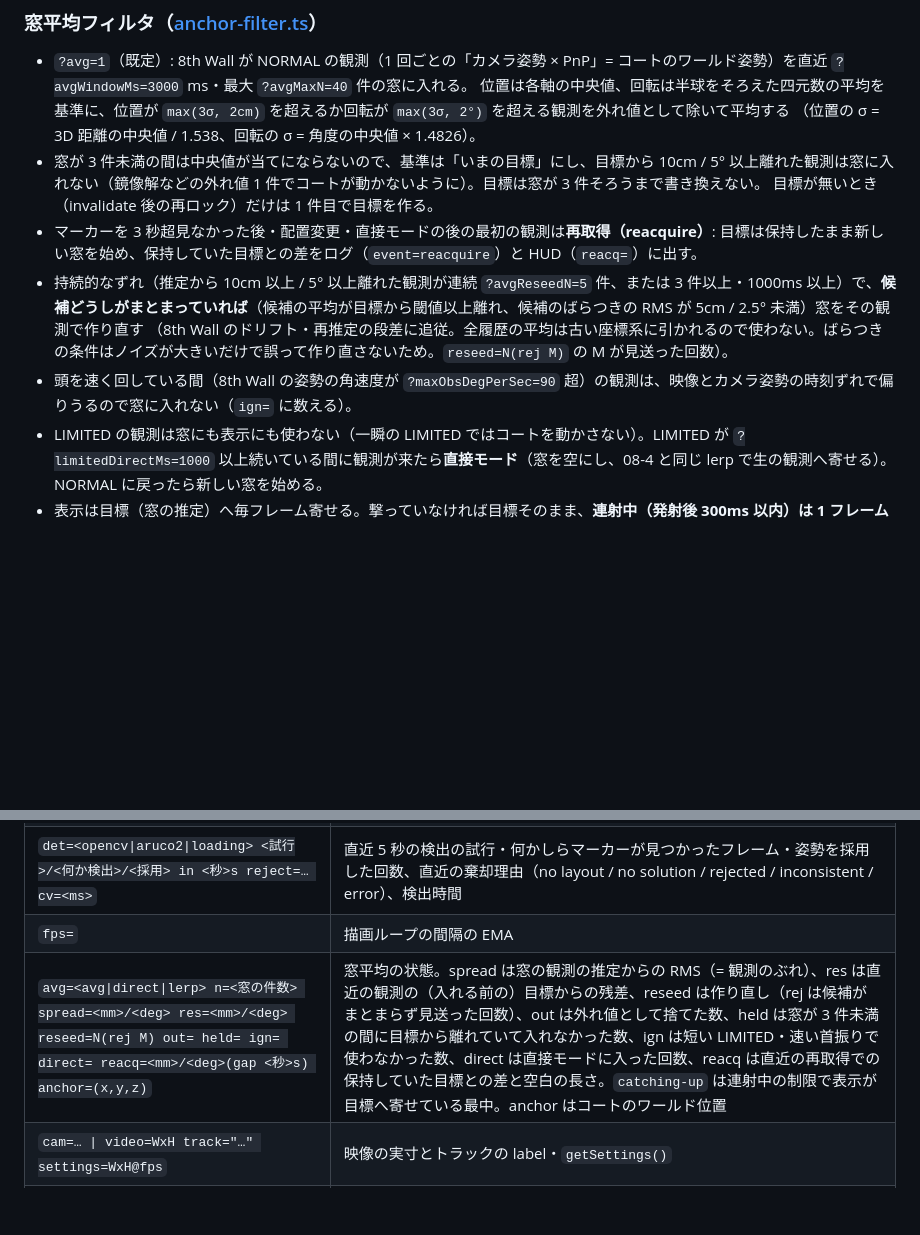
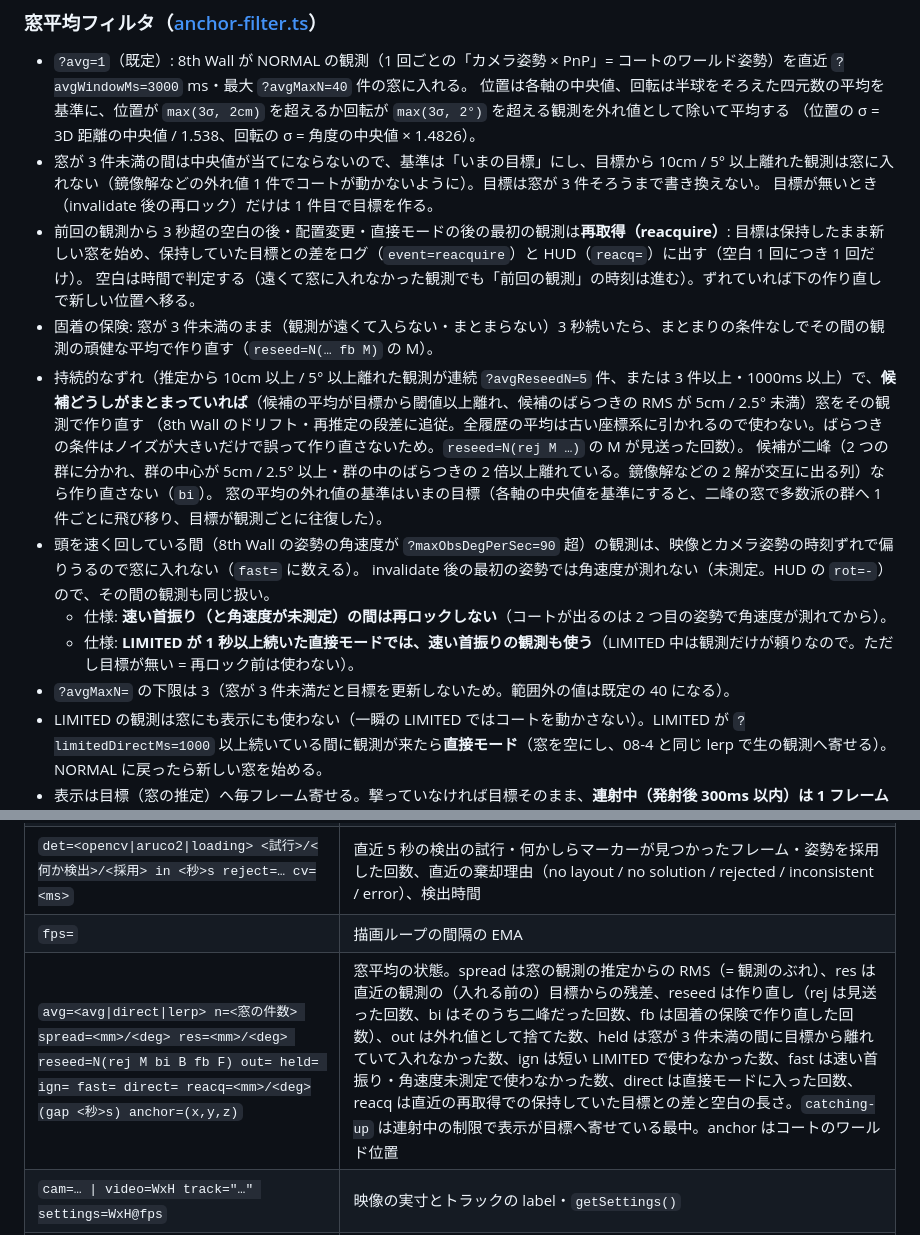
Before and after one commit to na2kera/mobile-mr, a Markdown page: demos/08-11-splatoon-8thwall-board/README.md, 2 parts joined by grey strips. Drawn GitHub-style; blank space fills up the shorter version.

Commit message:
docs(08-11): 再取得・固着の保険・二峰の判定・fast= と、速い首振り中の再ロック / 直接モードの仕様を README に追記
Co-Authored-By: Claude Opus 5.5 <noreply@anthropic.com>

```diff
--- a/demos/08-11-splatoon-8thwall-board/README.md
+++ b/demos/08-11-splatoon-8thwall-board/README.md
@@ -33,10 +33,18 @@ UI、サーバー（`server/splatoon.ts`。同じプロトコル・同じ WebSoc
   （位置の σ = 3D 距離の中央値 / 1.538、回転の σ = 角度の中央値 × 1.4826）。
 - 窓が 3 件未満の間は中央値が当てにならないので、基準は「いまの目標」にし、目標から 10cm / 5° 以上離れた観測は窓に入れない（鏡像解などの外れ値 1 件でコートが動かないように）。目標は窓が 3 件そろうまで書き換えない。
   目標が無いとき（invalidate 後の再ロック）だけは 1 件目で目標を作る。
-- マーカーを 3 秒超見なかった後・配置変更・直接モードの後の最初の観測は**再取得（reacquire）**: 目標は保持したまま新しい窓を始め、保持していた目標との差をログ（`event=reacquire`）と HUD（`reacq=`）に出す。
+- 前回の観測から 3 秒超の空白の後・配置変更・直接モードの後の最初の観測は**再取得（reacquire）**: 目標は保持したまま新しい窓を始め、保持していた目標との差をログ（`event=reacquire`）と HUD（`reacq=`）に出す（空白 1 回につき 1 回だけ）。
+  空白は時間で判定する（遠くて窓に入れなかった観測でも「前回の観測」の時刻は進む）。ずれていれば下の作り直しで新しい位置へ移る。
+- 固着の保険: 窓が 3 件未満のまま（観測が遠くて入らない・まとまらない）3 秒続いたら、まとまりの条件なしでその間の観測の頑健な平均で作り直す（`reseed=N(… fb M)` の M）。
 - 持続的なずれ（推定から 10cm 以上 / 5° 以上離れた観測が連続 `?avgReseedN=5` 件、または 3 件以上・1000ms 以上）で、**候補どうしがまとまっていれば**（候補の平均が目標から閾値以上離れ、候補のばらつきの RMS が 5cm / 2.5° 未満）窓をその観測で作り直す
-  （8th Wall のドリフト・再推定の段差に追従。全履歴の平均は古い座標系に引かれるので使わない。ばらつきの条件はノイズが大きいだけで誤って作り直さないため。`reseed=N(rej M)` の M が見送った回数）。
-- 頭を速く回している間（8th Wall の姿勢の角速度が `?maxObsDegPerSec=90` 超）の観測は、映像とカメラ姿勢の時刻ずれで偏りうるので窓に入れない（`ign=` に数える）。
+  （8th Wall のドリフト・再推定の段差に追従。全履歴の平均は古い座標系に引かれるので使わない。ばらつきの条件はノイズが大きいだけで誤って作り直さないため。`reseed=N(rej M …)` の M が見送った回数）。
+  候補が二峰（2 つの群に分かれ、群の中心が 5cm / 2.5° 以上・群の中のばらつきの 2 倍以上離れている。鏡像解などの 2 解が交互に出る列）なら作り直さない（`bi`）。
+  窓の平均の外れ値の基準はいまの目標（各軸の中央値を基準にすると、二峰の窓で多数派の群へ 1 件ごとに飛び移り、目標が観測ごとに往復した）。
+- 頭を速く回している間（8th Wall の姿勢の角速度が `?maxObsDegPerSec=90` 超）の観測は、映像とカメラ姿勢の時刻ずれで偏りうるので窓に入れない（`fast=` に数える）。
+  invalidate 後の最初の姿勢では角速度が測れない（未測定。HUD の `rot=-`）ので、その間の観測も同じ扱い。
+  - 仕様: **速い首振り（と角速度が未測定）の間は再ロックしない**（コートが出るのは 2 つ目の姿勢で角速度が測れてから）。
+  - 仕様: **LIMITED が 1 秒以上続いた直接モードでは、速い首振りの観測も使う**（LIMITED 中は観測だけが頼りなので。ただし目標が無い = 再ロック前は使わない）。
+- `?avgMaxN=` の下限は 3（窓が 3 件未満だと目標を更新しないため。範囲外の値は既定の 40 になる）。
 - LIMITED の観測は窓にも表示にも使わない（一瞬の LIMITED ではコートを動かさない）。LIMITED が `?limitedDirectMs=1000` 以上続いている間に観測が来たら**直接モード**（窓を空にし、08-4 と同じ lerp で生の観測へ寄せる）。NORMAL に戻ったら新しい窓を始める。
 - 表示は目標（窓の推定）へ毎フレーム寄せる。撃っていなければ目標そのまま、**連射中（発射後 300ms 以内）は 1 フレーム最大 5mm・0.3°** だけ寄せる（作り直し・直接モード・配置変更のどれでも発射の向きが飛ばないように）。再ロック直後（発射できない状態）は制限なし。
 - 追加マーカーの配置が変わったら窓を捨てる（表示の移行は上の制限つき）。
@@ -71,7 +79,7 @@ npm run dev -- --host 0.0.0.0
 | `inv=orientation:… projection:… visibility:… bfcache:… cameraFailed:…` | invalidate（コートを隠して再ロック）の原因別の回数。開始時の投影設定は数えない |
 | `det=<opencv\|aruco2\|loading> <試行>/<何か検出>/<採用> in <秒>s reject=… cv=<ms>` | 直近 5 秒の検出の試行・何かしらマーカーが見つかったフレーム・姿勢を採用した回数、直近の棄却理由（no layout / no solution / rejected / inconsistent / error）、検出時間 |
 | `fps=` | 描画ループの間隔の EMA |
-| `avg=<avg\|direct\|lerp> n=<窓の件数> spread=<mm>/<deg> res=<mm>/<deg> reseed=N(rej M) out= held= ign= direct= reacq=<mm>/<deg>(gap <秒>s) anchor=(x,y,z)` | 窓平均の状態。spread は窓の観測の推定からの RMS（= 観測のぶれ）、res は直近の観測の（入れる前の）目標からの残差、reseed は作り直し（rej は候補がまとまらず見送った回数）、out は外れ値として捨てた数、held は窓が 3 件未満の間に目標から離れていて入れなかった数、ign は短い LIMITED・速い首振りで使わなかった数、direct は直接モードに入った回数、reacq は直近の再取得での保持していた目標との差と空白の長さ。`catching-up` は連射中の制限で表示が目標へ寄せている最中。anchor はコートのワールド位置 |
+| `avg=<avg\|direct\|lerp> n=<窓の件数> spread=<mm>/<deg> res=<mm>/<deg> reseed=N(rej M bi B fb F) out= held= ign= fast= direct= reacq=<mm>/<deg>(gap <秒>s) anchor=(x,y,z)` | 窓平均の状態。spread は窓の観測の推定からの RMS（= 観測のぶれ）、res は直近の観測の（入れる前の）目標からの残差、reseed は作り直し（rej は見送った回数、bi はそのうち二峰だった回数、fb は固着の保険で作り直した回数）、out は外れ値として捨てた数、held は窓が 3 件未満の間に目標から離れていて入れなかった数、ign は短い LIMITED で使わなかった数、fast は速い首振り・角速度未測定で使わなかった数、direct は直接モードに入った回数、reacq は直近の再取得での保持していた目標との差と空白の長さ。`catching-up` は連射中の制限で表示が目標へ寄せている最中。anchor はコートのワールド位置 |
 | `cam=… \| video=WxH track="…" settings=WxH@fps` | 映像の実寸とトラックの label・`getSettings()` |
 | `marker=…` | 08-4 と同じ OpenCV アンカーの情報。**`Δ=` は「前回の生の観測との差」**（08-4 では表示コートとの差だったが、08-11 では OpenCV アンカーが rawAnchor に毎回の観測をそのまま写すため）。表示コートとの差は `avg=` の `res=` |
 | `self=` | 送っている自分の位置（field 座標系）。08-10 と違い LIMITED 中も更新される |
```
